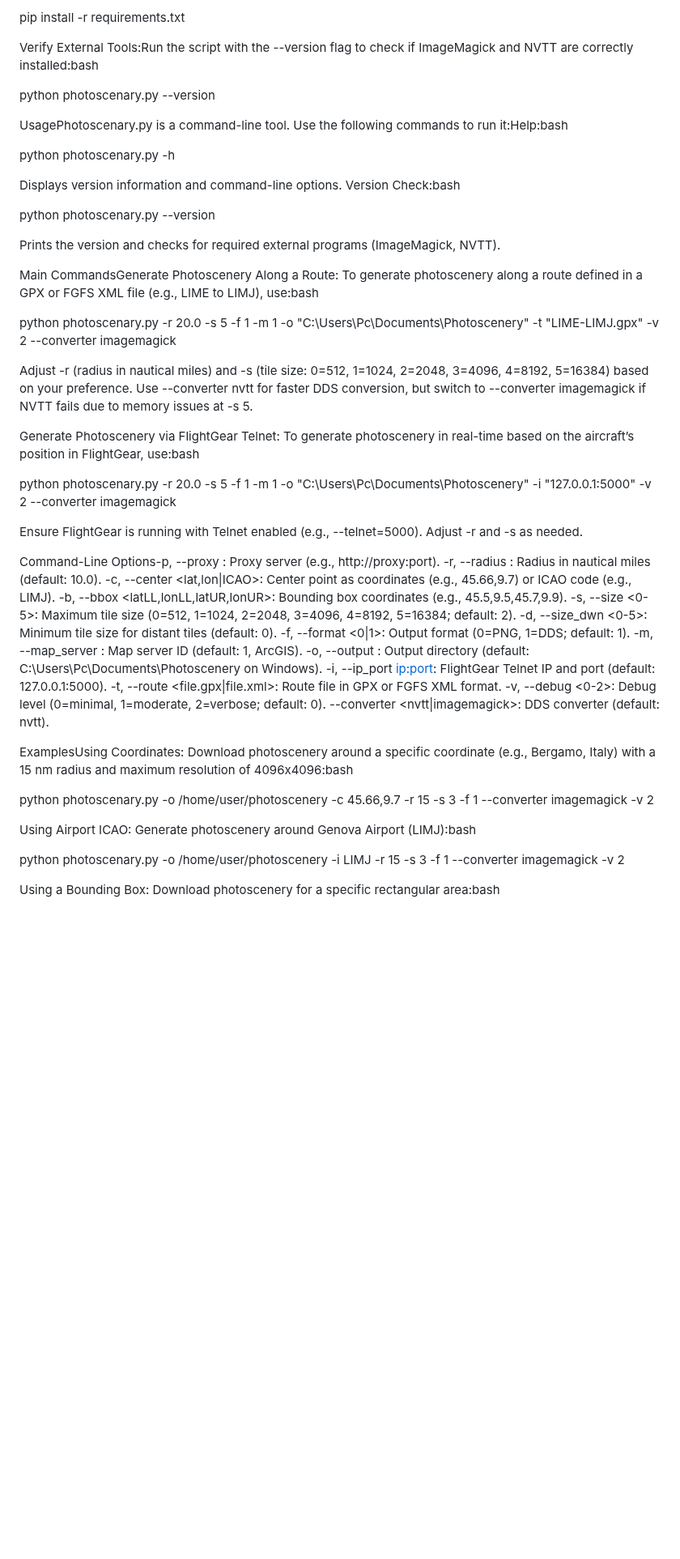
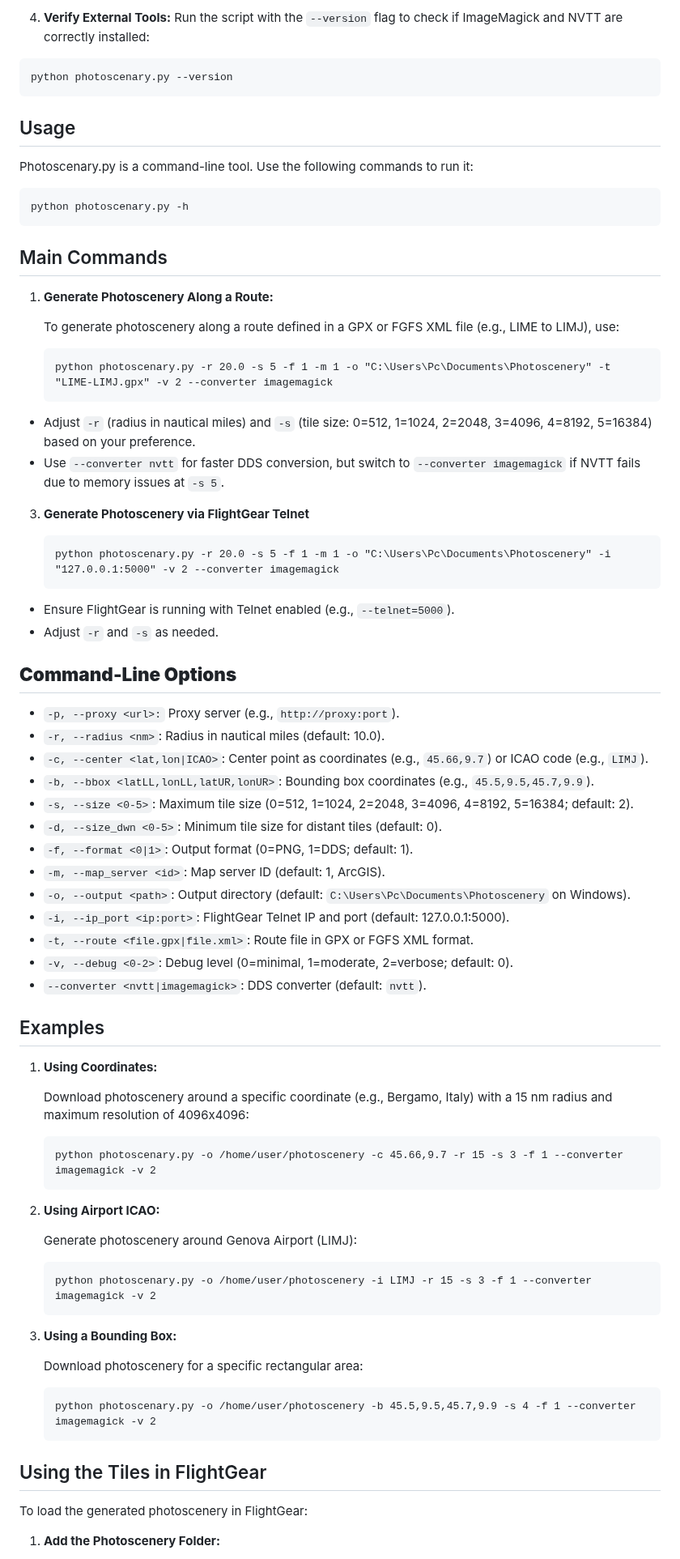
Before and after one commit to jeanmcal/Photoscenary_FGPhotopy, a Markdown page: README.md, the part around one of its changes. Shown at 81% size. GitHub-like rendering; blank space fills up the shorter version.

````diff
--- a/README.md
+++ b/README.md
@@ -45,61 +67,78 @@ Then install:bash
 
-pip install -r requirements.txt
+  4. **Verify External Tools:**
+  Run the script with the `--version` flag to check if ImageMagick and NVTT are correctly installed:
+  ```
+  python photoscenary.py --version
+  ```
 
-Verify External Tools:Run the script with the --version flag to check if ImageMagick and NVTT are correctly installed:bash
+## Usage
+  Photoscenary.py is a command-line tool. Use the following commands to run it:
+  ```
+  python photoscenary.py -h
+  ```
+## Main Commands
+  1. **Generate Photoscenery Along a Route:**
 
-python photoscenary.py --version
+     To generate photoscenery along a route defined in a GPX or FGFS XML file (e.g., LIME to LIMJ), use:
 
-UsagePhotoscenary.py is a command-line tool. Use the following commands to run it:Help:bash
+     ```
+     python photoscenary.py -r 20.0 -s 5 -f 1 -m 1 -o "C:\Users\Pc\Documents\Photoscenery" -t "LIME-LIMJ.gpx" -v 2 --converter imagemagick
+     ```
+  - Adjust `-r` (radius in nautical miles) and `-s` (tile size: 0=512, 1=1024, 2=2048, 3=4096, 4=8192, 5=16384) based on your preference.
+  - Use `--converter nvtt` for faster DDS conversion, but switch to `--converter imagemagick` if NVTT fails due to memory issues at `-s 5`.
 
-python photoscenary.py -h
+  3. **Generate Photoscenery via FlightGear Telnet**
 
-Displays version information and command-line options.
-Version Check:bash
+     ```
+     python photoscenary.py -r 20.0 -s 5 -f 1 -m 1 -o "C:\Users\Pc\Documents\Photoscenery" -i "127.0.0.1:5000" -v 2 --converter imagemagick
+     ```
+  - Ensure FlightGear is running with Telnet enabled (e.g., `--telnet=5000`).
+  - Adjust `-r` and `-s` as needed.
 
-python photoscenary.py --version
+## **Command-Line Options**
 
-Prints the version and checks for required external programs (ImageMagick, NVTT).
+- `-p, --proxy <url>:` Proxy server (e.g., `http://proxy:port`).
+- `-r, --radius <nm>`: Radius in nautical miles (default: 10.0).
+- `-c, --center <lat,lon|ICAO>`: Center point as coordinates (e.g., `45.66,9.7`) or ICAO code (e.g., `LIMJ`).
+- `-b, --bbox <latLL,lonLL,latUR,lonUR>`: Bounding box coordinates (e.g., `45.5,9.5,45.7,9.9`).
+- `-s, --size <0-5>`: Maximum tile size (0=512, 1=1024, 2=2048, 3=4096, 4=8192, 5=16384; default: 2).
+- `-d, --size_dwn <0-5>`: Minimum tile size for distant tiles (default: 0).
+- `-f, --format <0|1>`: Output format (0=PNG, 1=DDS; default: 1).
+- `-m, --map_server <id>`: Map server ID (default: 1, ArcGIS).
+- `-o, --output <path>`: Output directory (default: `C:\Users\Pc\Documents\Photoscenery` on Windows).
+- `-i, --ip_port <ip:port>`: FlightGear Telnet IP and port (default: 127.0.0.1:5000).
+- `-t, --route <file.gpx|file.xml>`: Route file in GPX or FGFS XML format.
+- `-v, --debug <0-2>`: Debug level (0=minimal, 1=moderate, 2=verbose; default: 0).
+- `--converter <nvtt|imagemagick>`: DDS converter (default: `nvtt`).
 
-Main CommandsGenerate Photoscenery Along a Route:
-To generate photoscenery along a route defined in a GPX or FGFS XML file (e.g., LIME to LIMJ), use:bash
+## Examples
 
-python photoscenary.py -r 20.0 -s 5 -f 1 -m 1 -o "C:\Users\Pc\Documents\Photoscenery" -t "LIME-LIMJ.gpx" -v 2 --converter imagemagick
+  1. **Using Coordinates:**
 
-Adjust -r (radius in nautical miles) and -s (tile size: 0=512, 1=1024, 2=2048, 3=4096, 4=8192, 5=16384) based on your preference.
-Use --converter nvtt for faster DDS conversion, but switch to --converter imagemagick if NVTT fails due to memory issues at -s 5.
+     Download photoscenery around a specific coordinate (e.g., Bergamo, Italy) with a 15 nm radius and maximum resolution of 4096x4096:
 
-Generate Photoscenery via FlightGear Telnet:
-To generate photoscenery in real-time based on the aircraft’s position in FlightGear, use:bash
+     ```
+     python photoscenary.py -o /home/user/photoscenery -c 45.66,9.7 -r 15 -s 3 -f 1 --converter imagemagick -v 2
+     ```
 
-python photoscenary.py -r 20.0 -s 5 -f 1 -m 1 -o "C:\Users\Pc\Documents\Photoscenery" -i "127.0.0.1:5000" -v 2 --converter imagemagick
+  3. **Using Airport ICAO:**
 
-Ensure FlightGear is running with Telnet enabled (e.g., --telnet=5000).
-Adjust -r and -s as needed.
+     Generate photoscenery around Genova Airport (LIMJ):
 
-Command-Line Options-p, --proxy <url>: Proxy server (e.g., http://proxy:port).
--r, --radius <nm>: Radius in nautical miles (default: 10.0).
--c, --center <lat,lon|ICAO>: Center point as coordinates (e.g., 45.66,9.7) or ICAO code (e.g., LIMJ).
--b, --bbox <latLL,lonLL,latUR,lonUR>: Bounding box coordinates (e.g., 45.5,9.5,45.7,9.9).
--s, --size <0-5>: Maximum tile size (0=512, 1=1024, 2=2048, 3=4096, 4=8192, 5=16384; default: 2).
--d, --size_dwn <0-5>: Minimum tile size for distant tiles (default: 0).
--f, --format <0|1>: Output format (0=PNG, 1=DDS; default: 1).
--m, --map_server <id>: Map server ID (default: 1, ArcGIS).
--o, --output <path>: Output directory (default: C:\Users\Pc\Documents\Photoscenery on Windows).
--i, --ip_port <ip:port>: FlightGear Telnet IP and port (default: 127.0.0.1:5000).
--t, --route <file.gpx|file.xml>: Route file in GPX or FGFS XML format.
--v, --debug <0-2>: Debug level (0=minimal, 1=moderate, 2=verbose; default: 0).
---converter <nvtt|imagemagick>: DDS converter (default: nvtt).
+     ```
+     python photoscenary.py -o /home/user/photoscenery -i LIMJ -r 15 -s 3 -f 1 --converter imagemagick -v 2
+     ```
 
-ExamplesUsing Coordinates:
-Download photoscenery around a specific coordinate (e.g., Bergamo, Italy) with a 15 nm radius and maximum resolution of 4096x4096:bash
+  3. **Using a Bounding Box:**
 
-python photoscenary.py -o /home/user/photoscenery -c 45.66,9.7 -r 15 -s 3 -f 1 --converter imagemagick -v 2
+     Download photoscenery for a specific rectangular area:
 
-Using Airport ICAO:
-Generate photoscenery around Genova Airport (LIMJ):bash
+     ```
+     python photoscenary.py -o /home/user/photoscenery -b 45.5,9.5,45.7,9.9 -s 4 -f 1 --converter imagemagick -v 2
+     ```
+## Using the Tiles in FlightGear
 
-python photoscenary.py -o /home/user/photoscenery -i LIMJ -r 15 -s 3 -f 1 --converter imagemagick -v 2
+  To load the generated photoscenery in FlightGear:
 
-Using a Bounding Box:
-Download photoscenery for a specific rectangular area:bash
+  1. **Add the Photoscenery Folder:**
 
````
Also changed, not shown: other parts of README.md (+103 -63 lines).
